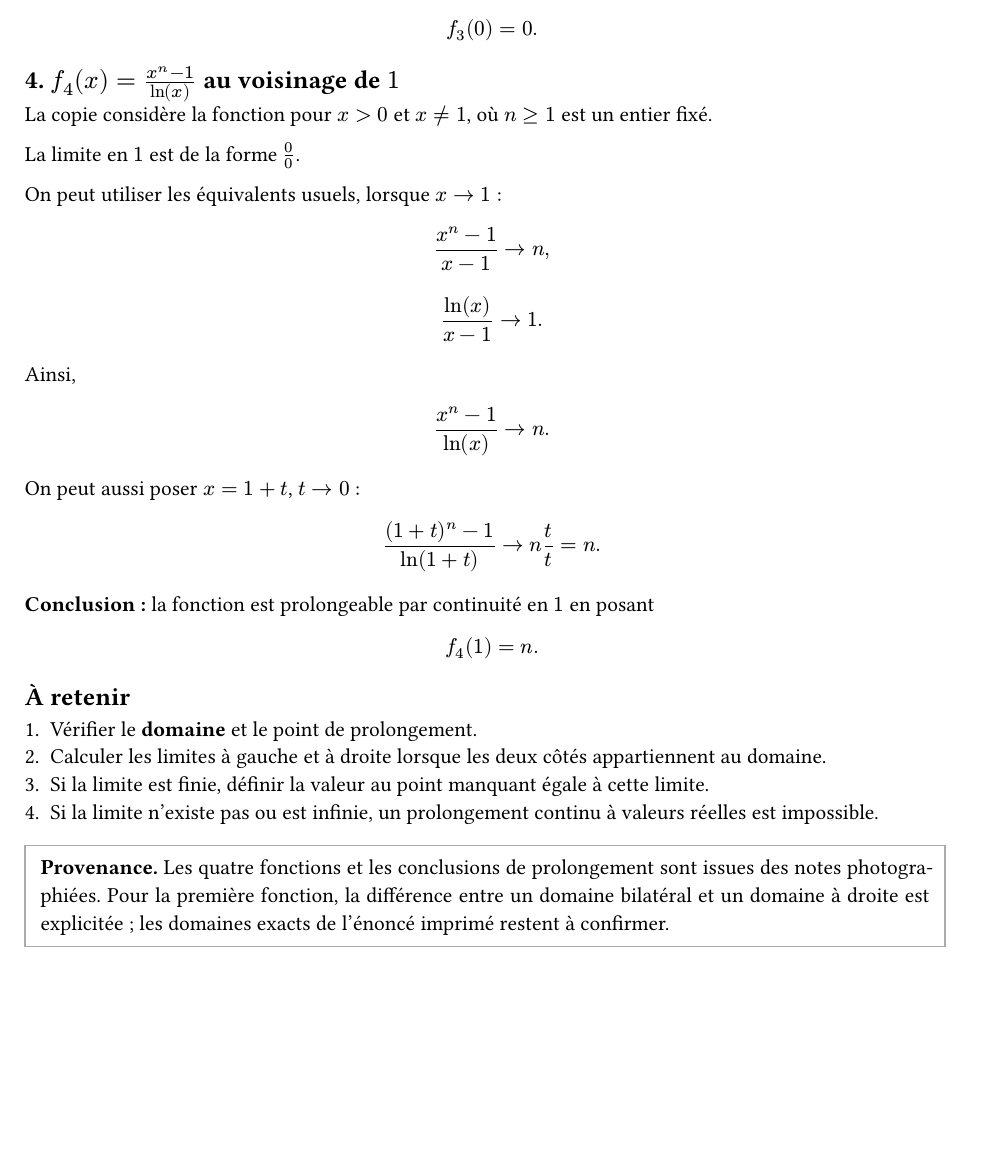
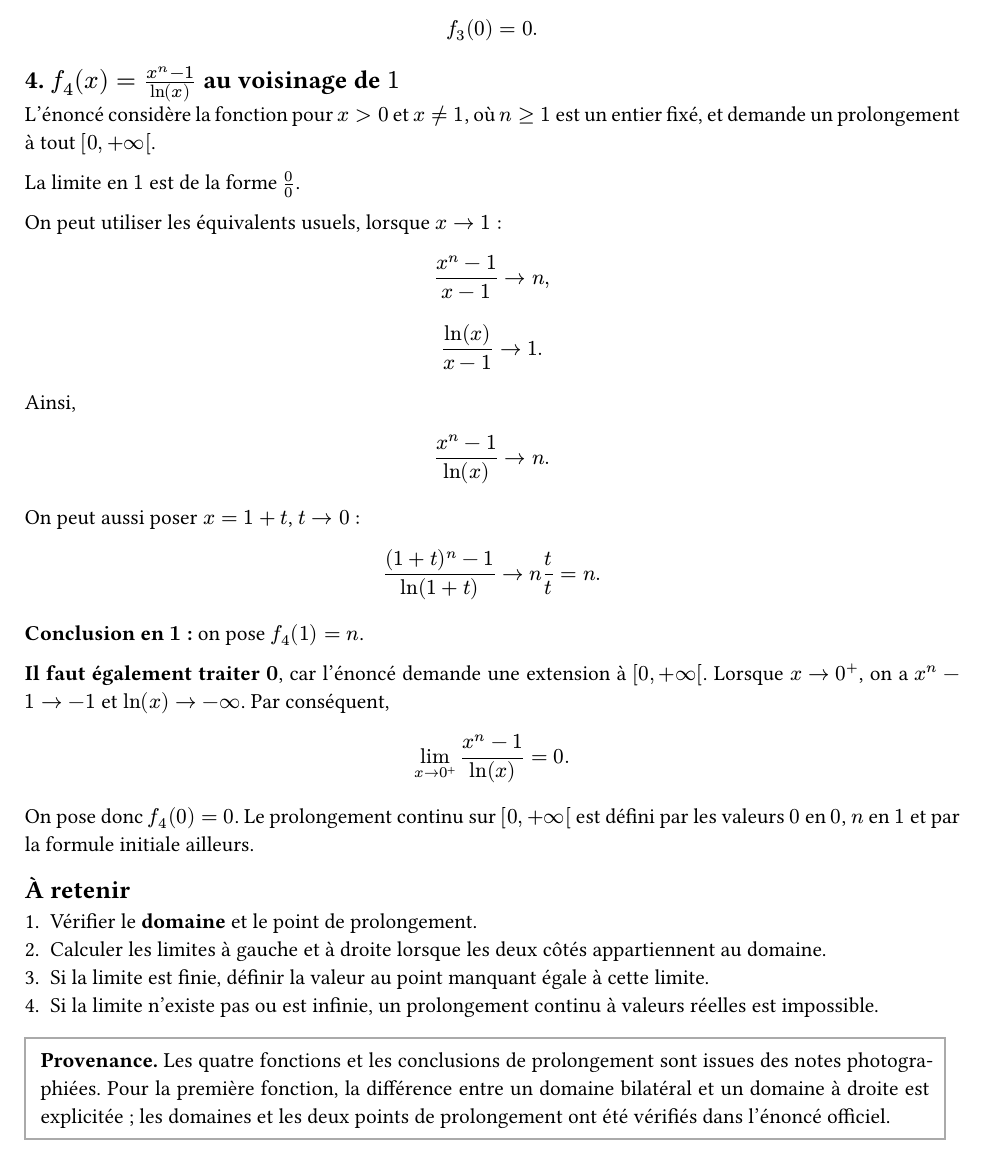
Before and after one commit to yxorcist/MIDL, a Typst document (05_fonctions_variable_reelle/TD/fiche03/exercices/ex04.typ): part of page 2 of 2, cut so that both start at the same text, the shorter picture padded with empty space. Compiled offline with Typst 0.15.

Commit message:
fix(fvr): match TD03 ex04 numbering and extend at x=0 and x=1

```diff
--- a/05_fonctions_variable_reelle/TD/fiche03/exercices/ex04.typ
+++ b/05_fonctions_variable_reelle/TD/fiche03/exercices/ex04.typ
@@ -101,7 +101,7 @@ $
 
 == 4. $f_4(x)=(x^n-1)/ln(x)$ au voisinage de $1$
 
-La copie considère la fonction pour $x>0$ et $x !=1$, où $n>=1$ est un entier fixé.
+L'énoncé considère la fonction pour $x>0$ et $x !=1$, où $n>=1$ est un entier fixé, et demande un prolongement à tout $[0,+infinity[$.
 
 La limite en $1$ est de la forme $0/0$.
 
@@ -130,11 +130,15 @@ n t/t
 =n.
 $
 
-*Conclusion :* la fonction est prolongeable par continuité en $1$ en posant
+*Conclusion en $1$ :* on pose $f_4(1)=n$.
+
+*Il faut également traiter $0$*, car l'énoncé demande une extension à $[0,+infinity[$. Lorsque $x->0^+$, on a $x^n-1->-1$ et $ln(x)->-infinity$. Par conséquent,
 
 $
-f_4(1)=n.
+lim_(x->0^+) (x^n-1)/ln(x)=0.
 $
+
+On pose donc $f_4(0)=0$. Le prolongement continu sur $[0,+infinity[$ est défini par les valeurs $0$ en $0$, $n$ en $1$ et par la formule initiale ailleurs.
 
 == À retenir
 
@@ -144,5 +148,5 @@ $
 4. Si la limite n'existe pas ou est infinie, un prolongement continu à valeurs réelles est impossible.
 
 #block(stroke: 0.6pt + gray, inset: 8pt)[
-  *Provenance.* Les quatre fonctions et les conclusions de prolongement sont issues des notes photographiées. Pour la première fonction, la différence entre un domaine bilatéral et un domaine à droite est explicitée ; les domaines exacts de l'énoncé imprimé restent à confirmer.
+  *Provenance.* Les quatre fonctions et les conclusions de prolongement sont issues des notes photographiées. Pour la première fonction, la différence entre un domaine bilatéral et un domaine à droite est explicitée ; les domaines et les deux points de prolongement ont été vérifiés dans l'énoncé officiel.
 ]
```
Also changed, not shown: 05_fonctions_variable_reelle/TD/fiche03/exercices/ex04.typ (10 more changed lines).
